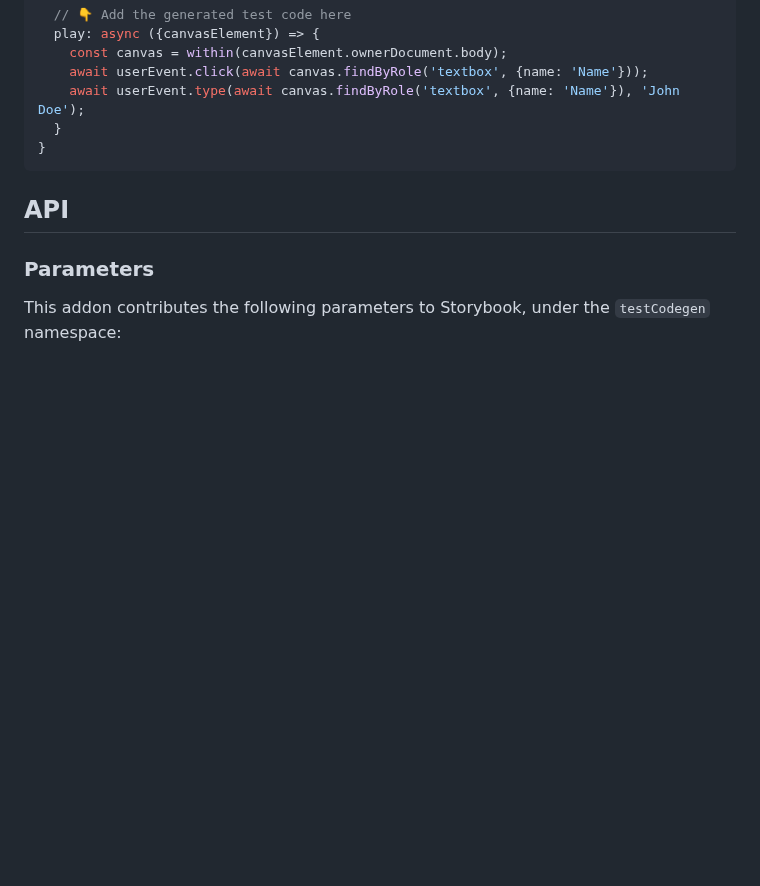
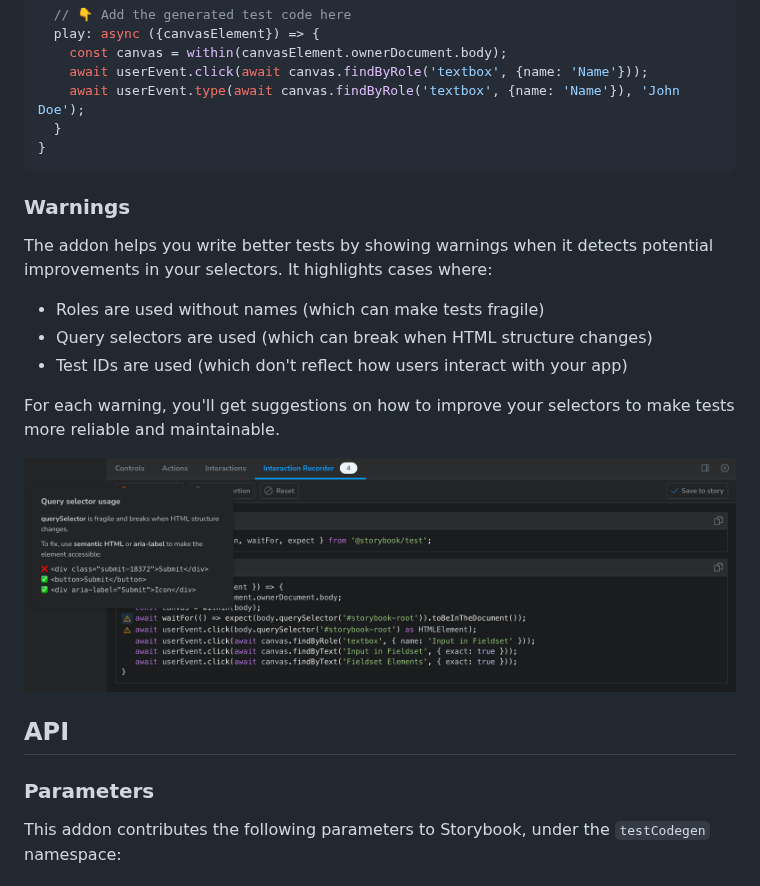
Before and after one commit to igrlk/storybook-addon-test-codegen, a Markdown page: README.md, the part around one of its changes. Rendered like a GitHub page; pictures changed too: assets/warnings.png (added); blank space fills up the shorter version.

Commit message:
extend readme

````diff
--- a/README.md
+++ b/README.md
@@ -81,6 +81,19 @@ export const MyComponent = {
 }
 ```
 
+### Warnings
+
+The addon helps you write better tests by showing warnings when it detects potential improvements in your selectors. It
+highlights cases where:
+
+- Roles are used without names (which can make tests fragile)
+- Query selectors are used (which can break when HTML structure changes)
+- Test IDs are used (which don't reflect how users interact with your app)
+
+For each warning, you'll get suggestions on how to improve your selectors to make tests more reliable and maintainable.
+
+![Warnings in action](/assets/warnings.png)
+
 ## API
 
 ### Parameters
````
Also changed, not shown: other parts of README.md (+1 -1 lines).
